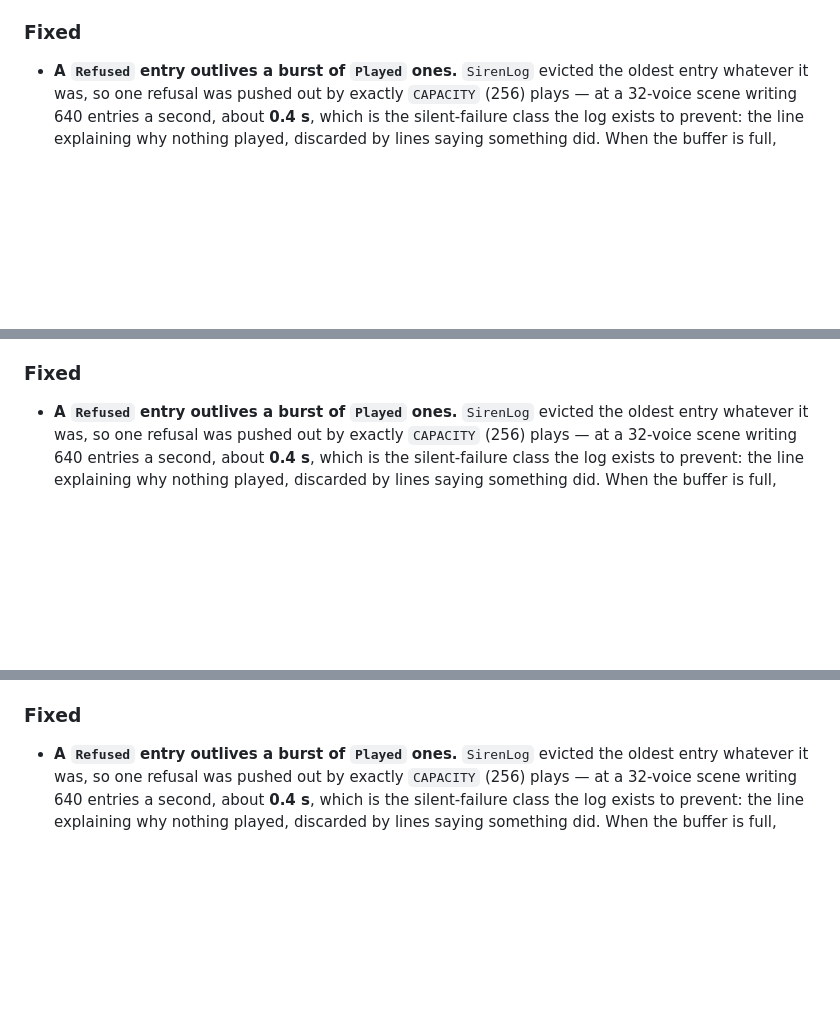
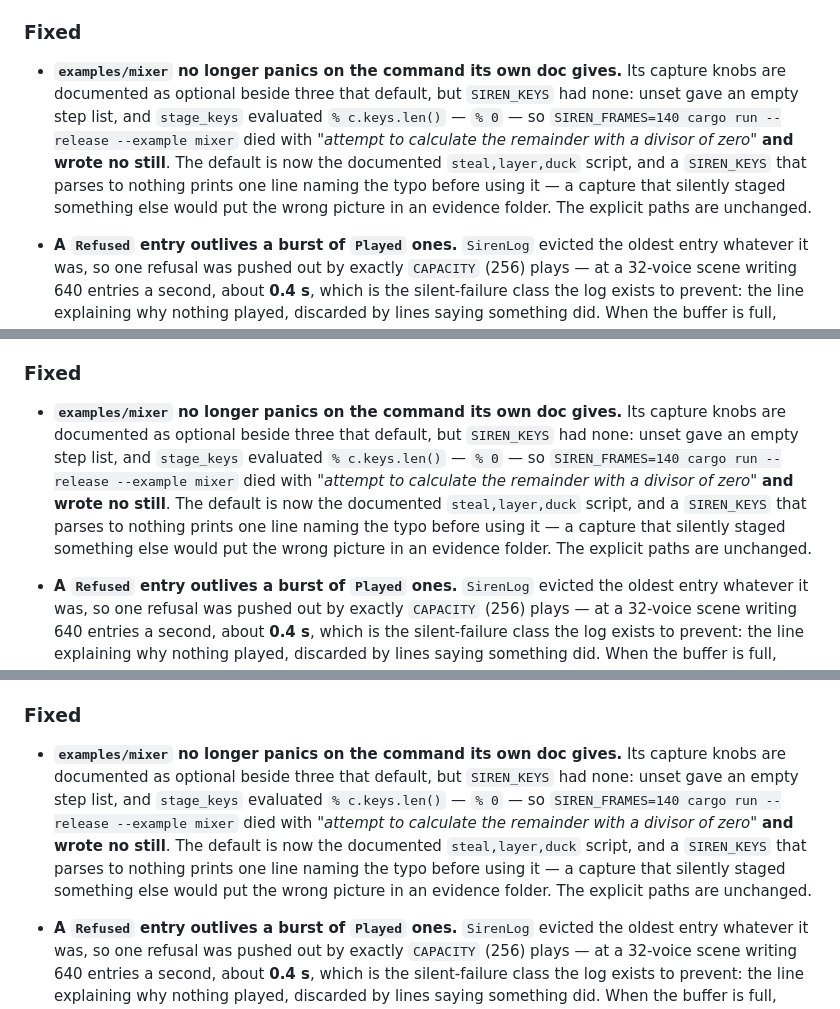
Before and after one commit to bevy-coven/bevy_siren, a Markdown page: CHANGELOG.md, 3 parts joined by grey strips. GitHub-like rendering; blank space fills up the shorter version.

```diff
--- a/CHANGELOG.md
+++ b/CHANGELOG.md
@@ -19,6 +19,13 @@ and the project follows [Semantic Versioning](https://semver.org/spec/v2.0.0.htm
   `src/` file changed; the mutation check (`steal` ignoring `unstealable`) reddens both new tests **and** the old one.
 
 ### Fixed
+
+- **`examples/mixer` no longer panics on the command its own doc gives.** Its capture knobs are documented as optional
+  beside three that default, but `SIREN_KEYS` had none: unset gave an empty step list, and `stage_keys` evaluated
+  `% c.keys.len()` — `% 0` — so `SIREN_FRAMES=140 cargo run --release --example mixer` died with *"attempt to calculate
+  the remainder with a divisor of zero"* **and wrote no still**. The default is now the documented `steal,layer,duck`
+  script, and a `SIREN_KEYS` that parses to nothing prints one line naming the typo before using it — a capture that
+  silently staged something else would put the wrong picture in an evidence folder. The explicit paths are unchanged.
 
 - **A `Refused` entry outlives a burst of `Played` ones.** `SirenLog` evicted the oldest entry whatever it was, so one
   refusal was pushed out by exactly `CAPACITY` (256) plays — at a 32-voice scene writing 640 entries a second, about
@@ -52,6 +59,13 @@ and the project follows [Semantic Versioning](https://semver.org/spec/v2.0.0.htm
   answer every other reader uses. `problems()` keeps its documented default-four meaning and now says what it assumes.
 
 ### Fixed
+
+- **`examples/mixer` no longer panics on the command its own doc gives.** Its capture knobs are documented as optional
+  beside three that default, but `SIREN_KEYS` had none: unset gave an empty step list, and `stage_keys` evaluated
+  `% c.keys.len()` — `% 0` — so `SIREN_FRAMES=140 cargo run --release --example mixer` died with *"attempt to calculate
+  the remainder with a divisor of zero"* **and wrote no still**. The default is now the documented `steal,layer,duck`
+  script, and a `SIREN_KEYS` that parses to nothing prints one line naming the typo before using it — a capture that
+  silently staged something else would put the wrong picture in an evidence folder. The explicit paths are unchanged.
 
 - **A `Refused` entry outlives a burst of `Played` ones.** `SirenLog` evicted the oldest entry whatever it was, so one
   refusal was pushed out by exactly `CAPACITY` (256) plays — at a 32-voice scene writing 640 entries a second, about
@@ -211,6 +225,13 @@ and the project follows [Semantic Versioning](https://semver.org/spec/v2.0.0.htm
 
 ### Fixed
 
+- **`examples/mixer` no longer panics on the command its own doc gives.** Its capture knobs are documented as optional
+  beside three that default, but `SIREN_KEYS` had none: unset gave an empty step list, and `stage_keys` evaluated
+  `% c.keys.len()` — `% 0` — so `SIREN_FRAMES=140 cargo run --release --example mixer` died with *"attempt to calculate
+  the remainder with a divisor of zero"* **and wrote no still**. The default is now the documented `steal,layer,duck`
+  script, and a `SIREN_KEYS` that parses to nothing prints one line naming the typo before using it — a capture that
+  silently staged something else would put the wrong picture in an evidence folder. The explicit paths are unchanged.
+
 - **A `Refused` entry outlives a burst of `Played` ones.** `SirenLog` evicted the oldest entry whatever it was, so one
   refusal was pushed out by exactly `CAPACITY` (256) plays — at a 32-voice scene writing 640 entries a second, about
   **0.4 s**, which is the silent-failure class the log exists to prevent: the line explaining why nothing played,
```
Also changed, not shown: other parts of CHANGELOG.md (+7 -0 lines), docs/media/README.md (+20 -0 lines), docs/media/mixer-panel.gif (added), 13 other files.
